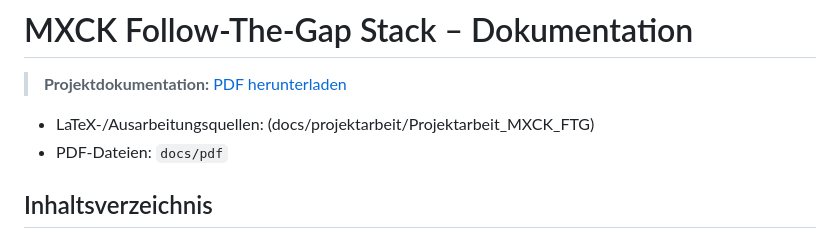
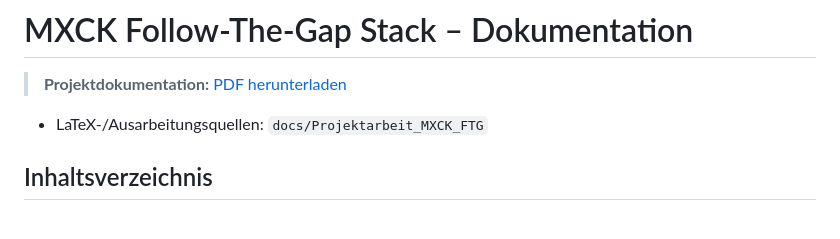
Before and after one commit to OmarMElalami/ftg_mxck, a Markdown page: README.md, the part around the change. Drawn GitHub-style.

Commit message:
Fix LaTeX source path in README

```diff
--- a/README.md
+++ b/README.md
@@ -1,8 +1,7 @@
 # MXCK Follow-The-Gap Stack – Dokumentation
 
 > **Projektdokumentation:** [PDF herunterladen](docs/pdf/dokumentation.pdf)
-- LaTeX-/Ausarbeitungsquellen: (docs/projektarbeit/Projektarbeit_MXCK_FTG)
-- PDF-Dateien: `docs/pdf`
+- LaTeX-/Ausarbeitungsquellen: `docs/Projektarbeit_MXCK_FTG`
 
 ## Inhaltsverzeichnis
 
```
